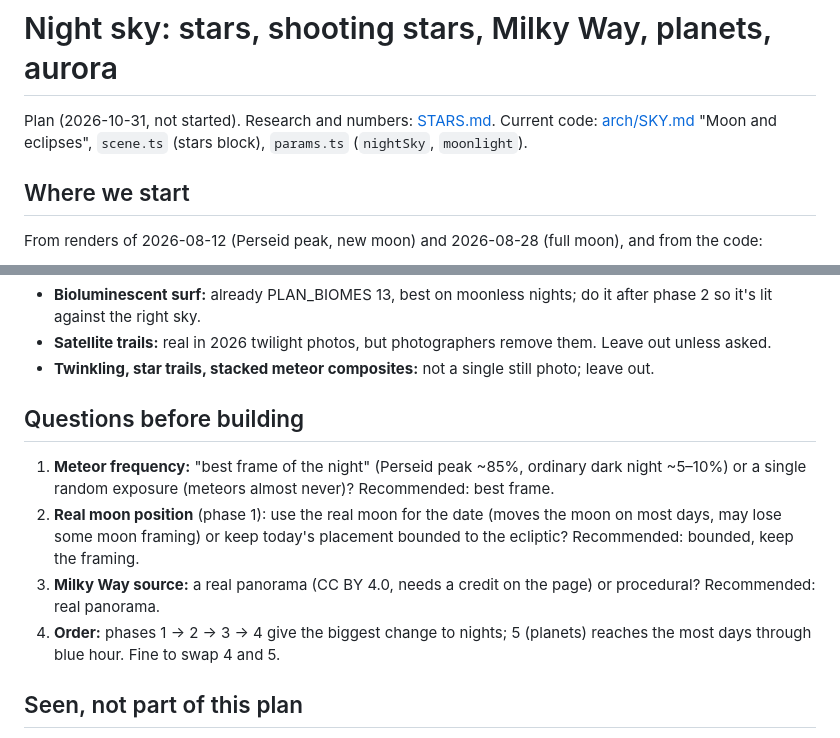
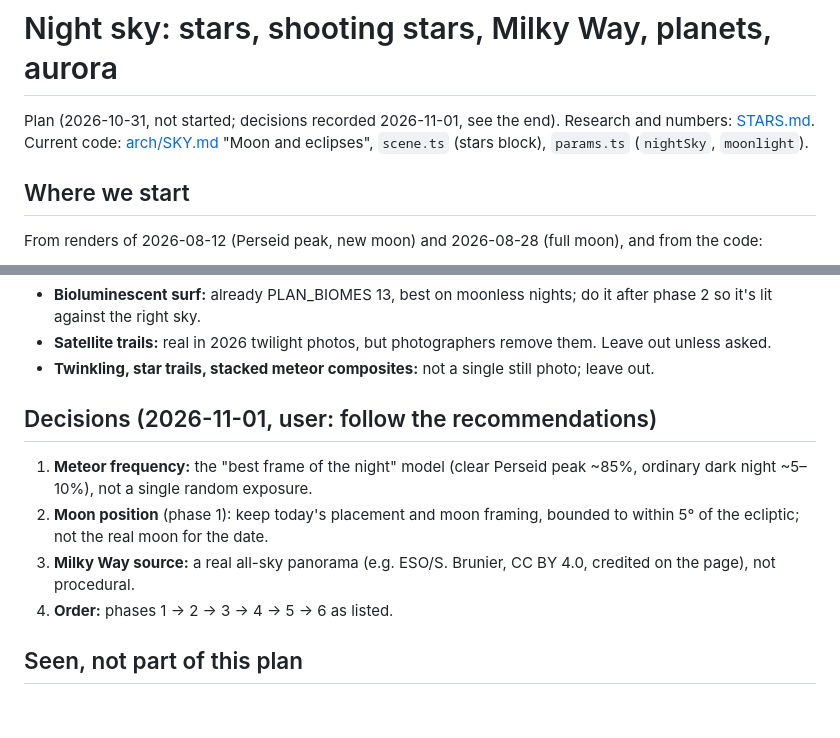
Before and after one commit to grandma67/amazing_sea_wallpaper, a Markdown page: knowledge/plans/NIGHT_SKY.md, 2 parts joined by grey strips. GitHub-like rendering; blank space fills up the shorter version.

Commit message:
NIGHT_SKY.md: record the night-sky decisions
Best-frame meteor model, moon kept near the ecliptic, real Milky Way
panorama, phases in the listed order.

Co-Authored-By: Claude Opus 5.5 <noreply@anthropic.com>

```diff
--- a/knowledge/plans/NIGHT_SKY.md
+++ b/knowledge/plans/NIGHT_SKY.md
@@ -1,6 +1,6 @@
 # Night sky: stars, shooting stars, Milky Way, planets, aurora
 
-Plan (2026-10-31, not started). Research and numbers: [STARS.md](../STARS.md). Current code:
+Plan (2026-10-31, not started; decisions recorded 2026-11-01, see the end). Research and numbers: [STARS.md](../STARS.md). Current code:
 [arch/SKY.md](../arch/SKY.md) "Moon and eclipses", `scene.ts` (stars block), `params.ts`
 (`nightSky`, `moonlight`).
 
@@ -141,17 +141,15 @@ Each phase: own random stream, spec field, off switch, test file, `diff.mjs` pro
   unless asked.
 - **Twinkling, star trails, stacked meteor composites:** not a single still photo; leave out.
 
-## Questions before building
+## Decisions (2026-11-01, user: follow the recommendations)
 
-1. **Meteor frequency:** "best frame of the night" (Perseid peak ~85%, ordinary dark night
-   ~5–10%) or a single random exposure (meteors almost never)? Recommended: best frame.
-2. **Real moon position** (phase 1): use the real moon for the date (moves the moon on most days,
-   may lose some moon framing) or keep today's placement bounded to the ecliptic? Recommended:
-   bounded, keep the framing.
-3. **Milky Way source:** a real panorama (CC BY 4.0, needs a credit on the page) or procedural?
-   Recommended: real panorama.
-4. **Order:** phases 1 → 2 → 3 → 4 give the biggest change to nights; 5 (planets) reaches the
-   most days through blue hour. Fine to swap 4 and 5.
+1. **Meteor frequency:** the "best frame of the night" model (clear Perseid peak ~85%, ordinary
+   dark night ~5–10%), not a single random exposure.
+2. **Moon position** (phase 1): keep today's placement and moon framing, bounded to within 5° of
+   the ecliptic; not the real moon for the date.
+3. **Milky Way source:** a real all-sky panorama (e.g. ESO/S. Brunier, CC BY 4.0, credited on
+   the page), not procedural.
+4. **Order:** phases 1 → 2 → 3 → 4 → 5 → 6 as listed.
 
 ## Seen, not part of this plan
 
```
